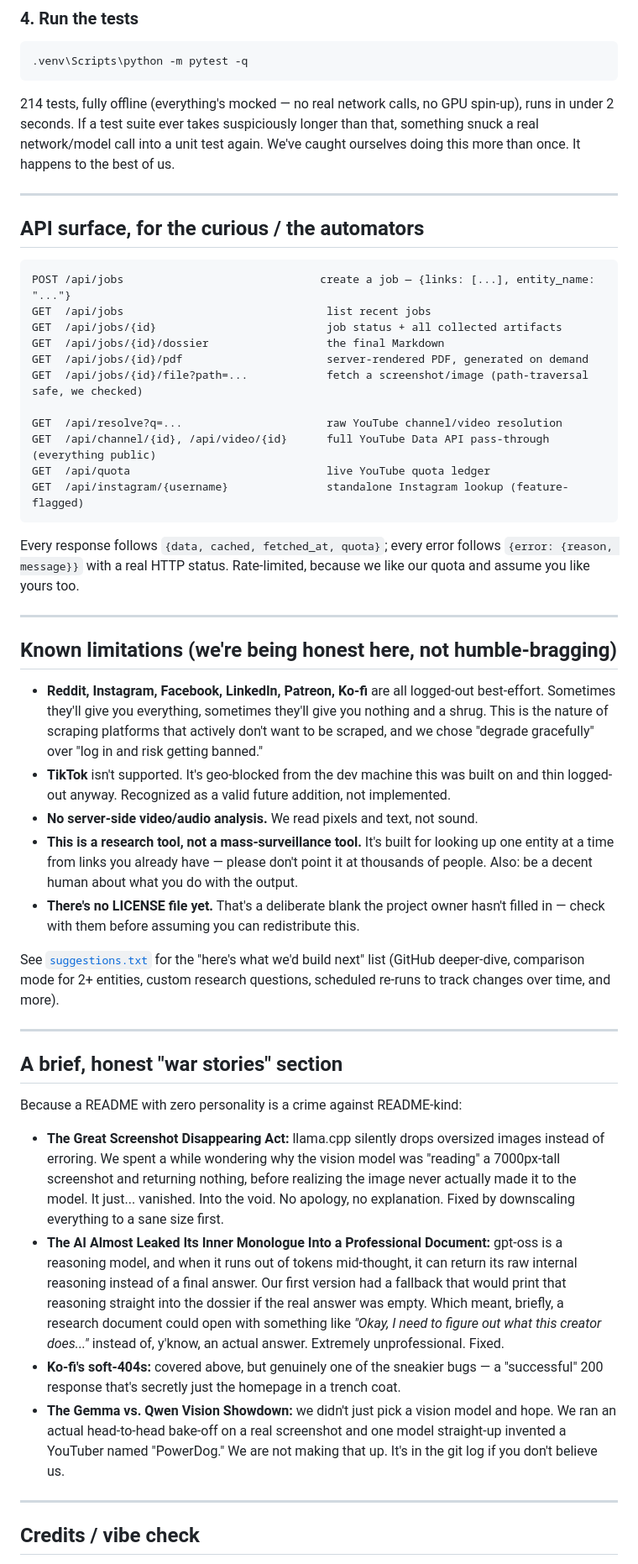
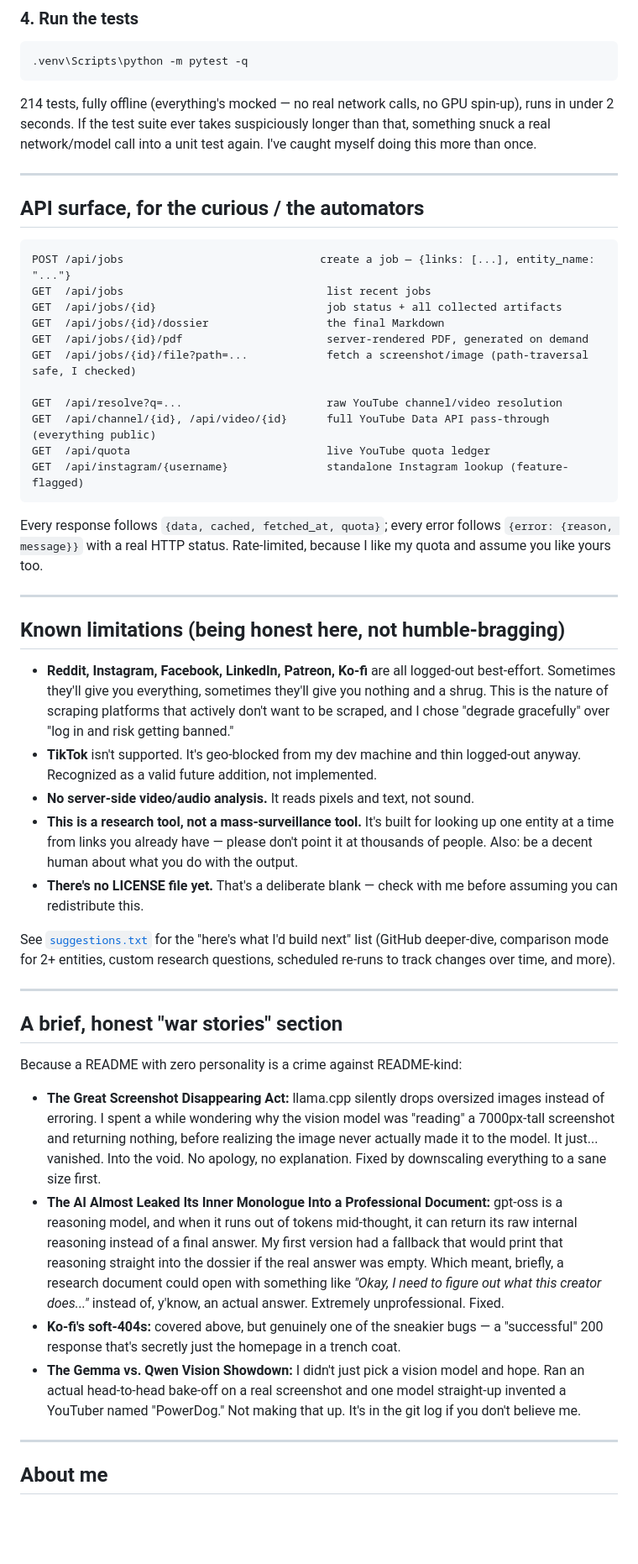
Before and after one commit to Pixiano/dapro-scraper-2026, a Markdown page: README.md, the part around one of its changes. Shown at 84% size. Drawn GitHub-style; blank space fills up the shorter version.

````diff
--- a/README.md
+++ b/README.md
@@ -120,7 +120,7 @@ Open `http://localhost:8123`. Paste links. Click the big red button. Go get a co
 .venv\Scripts\python -m pytest -q
 ```
 
-214 tests, fully offline (everything's mocked — no real network calls, no GPU spin-up), runs in under 2 seconds. If a test suite ever takes suspiciously longer than that, something snuck a real network/model call into a unit test again. We've caught ourselves doing this more than once. It happens to the best of us.
+214 tests, fully offline (everything's mocked — no real network calls, no GPU spin-up), runs in under 2 seconds. If the test suite ever takes suspiciously longer than that, something snuck a real network/model call into a unit test again. I've caught myself doing this more than once.
 
 ---
 
@@ -132,7 +132,7 @@ GET  /api/jobs                               list recent jobs
 GET  /api/jobs/{id}                          job status + all collected artifacts
 GET  /api/jobs/{id}/dossier                  the final Markdown
 GET  /api/jobs/{id}/pdf                      server-rendered PDF, generated on demand
-GET  /api/jobs/{id}/file?path=...            fetch a screenshot/image (path-traversal safe, we checked)
+GET  /api/jobs/{id}/file?path=...            fetch a screenshot/image (path-traversal safe, I checked)
 
 GET  /api/resolve?q=...                      raw YouTube channel/video resolution
 GET  /api/channel/{id}, /api/video/{id}      full YouTube Data API pass-through (everything public)
@@ -140,19 +140,19 @@ GET  /api/quota                              live YouTube quota ledger
 GET  /api/instagram/{username}               standalone Instagram lookup (feature-flagged)
 ```
 
-Every response follows `{data, cached, fetched_at, quota}`; every error follows `{error: {reason, message}}` with a real HTTP status. Rate-limited, because we like our quota and assume you like yours too.
+Every response follows `{data, cached, fetched_at, quota}`; every error follows `{error: {reason, message}}` with a real HTTP status. Rate-limited, because I like my quota and assume you like yours too.
 
 ---
 
-## Known limitations (we're being honest here, not humble-bragging)
+## Known limitations (being honest here, not humble-bragging)
 
-- **Reddit, Instagram, Facebook, LinkedIn, Patreon, Ko-fi** are all logged-out best-effort. Sometimes they'll give you everything, sometimes they'll give you nothing and a shrug. This is the nature of scraping platforms that actively don't want to be scraped, and we chose "degrade gracefully" over "log in and risk getting banned."
-- **TikTok** isn't supported. It's geo-blocked from the dev machine this was built on and thin logged-out anyway. Recognized as a valid future addition, not implemented.
-- **No server-side video/audio analysis.** We read pixels and text, not sound.
+- **Reddit, Instagram, Facebook, LinkedIn, Patreon, Ko-fi** are all logged-out best-effort. Sometimes they'll give you everything, sometimes they'll give you nothing and a shrug. This is the nature of scraping platforms that actively don't want to be scraped, and I chose "degrade gracefully" over "log in and risk getting banned."
+- **TikTok** isn't supported. It's geo-blocked from my dev machine and thin logged-out anyway. Recognized as a valid future addition, not implemented.
+- **No server-side video/audio analysis.** It reads pixels and text, not sound.
 - **This is a research tool, not a mass-surveillance tool.** It's built for looking up one entity at a time from links you already have — please don't point it at thousands of people. Also: be a decent human about what you do with the output.
-- **There's no LICENSE file yet.** That's a deliberate blank the project owner hasn't filled in — check with them before assuming you can redistribute this.
+- **There's no LICENSE file yet.** That's a deliberate blank — check with me before assuming you can redistribute this.
 
-See [`suggestions.txt`](suggestions.txt) for the "here's what we'd build next" list (GitHub deeper-dive, comparison mode for 2+ entities, custom research questions, scheduled re-runs to track changes over time, and more).
+See [`suggestions.txt`](suggestions.txt) for the "here's what I'd build next" list (GitHub deeper-dive, comparison mode for 2+ entities, custom research questions, scheduled re-runs to track changes over time, and more).
 
 ---
 
@@ -160,12 +160,12 @@ See [`suggestions.txt`](suggestions.txt) for the "here's what we'd build next" l
 
 Because a README with zero personality is a crime against README-kind:
 
-- **The Great Screenshot Disappearing Act:** llama.cpp silently drops oversized images instead of erroring. We spent a while wondering why the vision model was "reading" a 7000px-tall screenshot and returning nothing, before realizing the image never actually made it to the model. It just... vanished. Into the void. No apology, no explanation. Fixed by downscaling everything to a sane size first.
-- **The AI Almost Leaked Its Inner Monologue Into a Professional Document:** gpt-oss is a reasoning model, and when it runs out of tokens mid-thought, it can return its raw internal reasoning instead of a final answer. Our first version had a fallback that would print that reasoning straight into the dossier if the real answer was empty. Which meant, briefly, a research document could open with something like *"Okay, I need to figure out what this creator does..."* instead of, y'know, an actual answer. Extremely unprofessional. Fixed.
+- **The Great Screenshot Disappearing Act:** llama.cpp silently drops oversized images instead of erroring. I spent a while wondering why the vision model was "reading" a 7000px-tall screenshot and returning nothing, before realizing the image never actually made it to the model. It just... vanished. Into the void. No apology, no explanation. Fixed by downscaling everything to a sane size first.
+- **The AI Almost Leaked Its Inner Monologue Into a Professional Document:** gpt-oss is a reasoning model, and when it runs out of tokens mid-thought, it can return its raw internal reasoning instead of a final answer. My first version had a fallback that would print that reasoning straight into the dossier if the real answer was empty. Which meant, briefly, a research document could open with something like *"Okay, I need to figure out what this creator does..."* instead of, y'know, an actual answer. Extremely unprofessional. Fixed.
 - **Ko-fi's soft-404s:** covered above, but genuinely one of the sneakier bugs — a "successful" 200 response that's secretly just the homepage in a trench coat.
-- **The Gemma vs. Qwen Vision Showdown:** we didn't just pick a vision model and hope. We ran an actual head-to-head bake-off on a real screenshot and one model straight-up invented a YouTuber named "PowerDog." We are not making that up. It's in the git log if you don't believe us.
+- **The Gemma vs. Qwen Vision Showdown:** I didn't just pick a vision model and hope. Ran an actual head-to-head bake-off on a real screenshot and one model straight-up invented a YouTuber named "PowerDog." Not making that up. It's in the git log if you don't believe me.
 
 ---
 
-## Credits / vibe check
+## About me
 
````
Also changed, not shown: other parts of README.md (+27 -27 lines).
